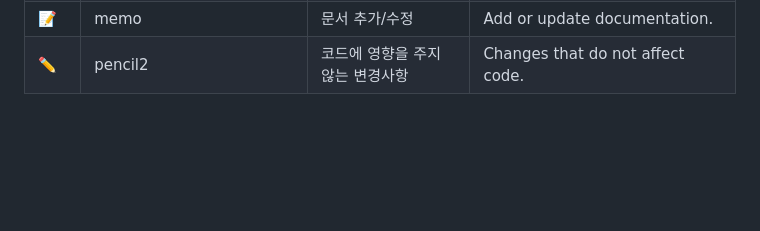
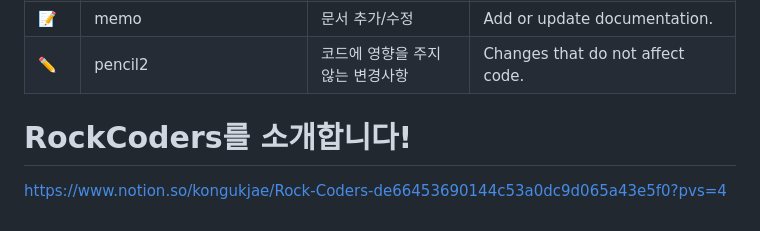
Before and after one commit to eonduck2/pre-project-vending-machine-4-RockCoders, a Markdown page: README.md, the part around the change. Rendered like a GitHub page; blank space fills up the shorter version.

Commit message:
유호영 README업데이트

```diff
--- a/README.md
+++ b/README.md
@@ -30,3 +30,5 @@ RockCoders
 | 🙈    | see_no_evil        | .gitignore 추가/수정                              | Add or update a .gitignore file.           |
 | 📝    | memo               | 문서 추가/수정                                    | Add or update documentation.               |
 | ✏️   | pencil2            | 코드에 영향을 주지 않는 변경사항                       | Changes that do not affect code.           |
+# RockCoders를 소개합니다!
+<https://www.notion.so/kongukjae/Rock-Coders-de66453690144c53a0dc9d065a43e5f0?pvs=4>
```
